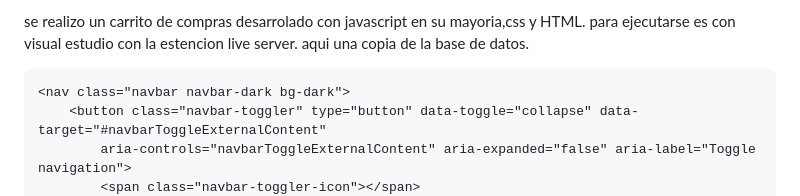
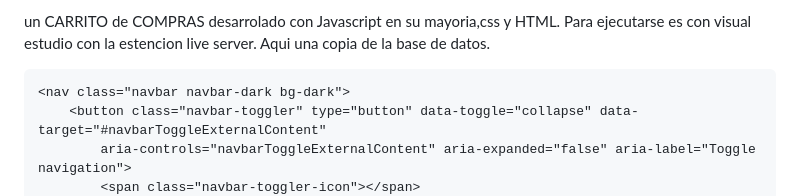
Before and after one commit to Saferoti/proyecto-carrito, a Markdown page: README.md, the part around the change. Rendered like a GitHub page.

```diff
--- a/README.md
+++ b/README.md
@@ -1,6 +1,6 @@
-se realizo un carrito de compras desarrolado con javascript en su mayoria,css y HTML.
-para ejecutarse es con visual estudio con la estencion live server.
-aqui una copia de la base de datos.
+un CARRITO de COMPRAS desarrolado con Javascript en su mayoria,css y HTML.
+Para ejecutarse es con visual estudio con la estencion live server.
+Aqui una copia de la base de datos.
 <!DOCTYPE html>
 <html lang="en">
 
```
